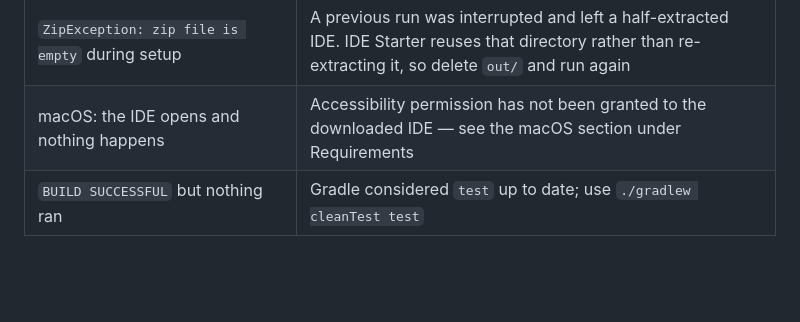
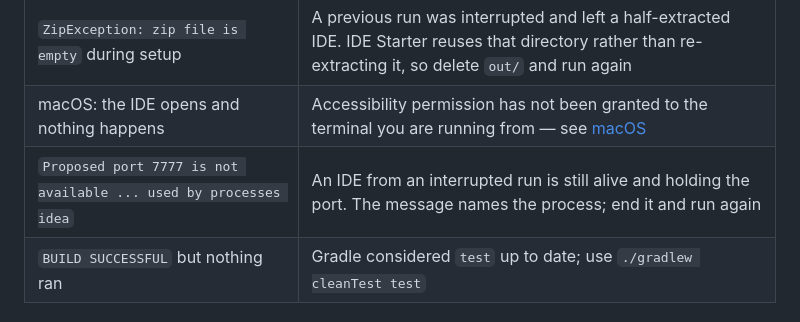
Before and after one commit to James-Woodward/intellij-file-templates-ui-tests, a Markdown page: README.md, the part around the change. GitHub-like rendering; blank space fills up the shorter version.

Commit message:
Document recovery from an IDE left running by an interrupted run
Interrupting a run can leave the IDE alive, and it keeps the port the Driver
connects on. The next run then fails during setup with "Proposed port 7777 is
not available", which does not obviously mean "something is still running from
last time" unless you already know.

IDE Starter's message does name the process and its pid, so the troubleshooting
table now points at it rather than repeating it.

Also corrects the neighbouring row, which still said to grant the permission to
the downloaded IDE rather than to the terminal the run was started from.

```diff
--- a/README.md
+++ b/README.md
@@ -111,7 +111,8 @@ Most common causes, in the order worth checking:
 | Everything times out on a CI agent | No virtual display: use `xvfb-run -a ./gradlew test` |
 | First run fails while fetching the IDE | No network access to the JetBrains download service |
 | `ZipException: zip file is empty` during setup | A previous run was interrupted and left a half-extracted IDE. IDE Starter reuses that directory rather than re-extracting it, so delete `out/` and run again |
-| macOS: the IDE opens and nothing happens | Accessibility permission has not been granted to the downloaded IDE — see the macOS section under Requirements |
+| macOS: the IDE opens and nothing happens | Accessibility permission has not been granted to the terminal you are running from — see [macOS](#macos) |
+| `Proposed port 7777 is not available ... used by processes idea` | An IDE from an interrupted run is still alive and holding the port. The message names the process; end it and run again |
 | `BUILD SUCCESSFUL` but nothing ran | Gradle considered `test` up to date; use `./gradlew cleanTest test` |
 
 ## Versions
```
